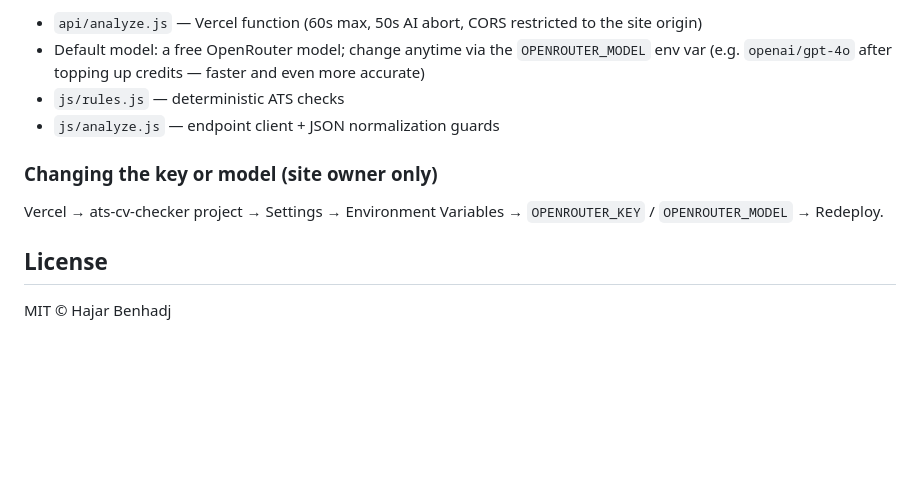
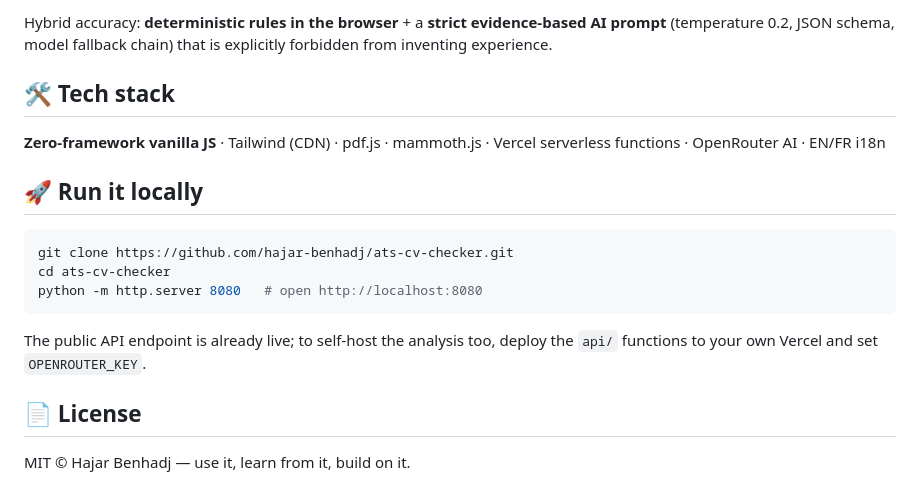
Before and after one commit to hajar-benhadj/ats-cv-checker, a Markdown page: README.md, the part around the change printed below. Drawn GitHub-style; blank space fills up the shorter version.

````diff
--- a/README.md
+++ b/README.md
@@ -39,14 +59,21 @@ Browser (GitHub Pages)                Serverless (Vercel)
 ```
 
-- `api/analyze.js` — Vercel function (60s max, 50s AI abort, CORS restricted to the site origin)
-- Default model: a free OpenRouter model; change anytime via the `OPENROUTER_MODEL` env var (e.g. `openai/gpt-4o` after topping up credits — faster and even more accurate)
-- `js/rules.js` — deterministic ATS checks
-- `js/analyze.js` — endpoint client + JSON normalization guards
+Hybrid accuracy: **deterministic rules in the browser** + a **strict evidence-based AI prompt** (temperature 0.2, JSON schema, model fallback chain) that is explicitly forbidden from inventing experience.
 
-### Changing the key or model (site owner only)
+## 🛠 Tech stack
 
-Vercel → ats-cv-checker project → Settings → Environment Variables → `OPENROUTER_KEY` / `OPENROUTER_MODEL` → Redeploy.
+**Zero-framework vanilla JS** · Tailwind (CDN) · pdf.js · mammoth.js · Vercel serverless functions · OpenRouter AI · EN/FR i18n
 
-## License
+## 🚀 Run it locally
 
-MIT © Hajar Benhadj
+```bash
+git clone https://github.com/hajar-benhadj/ats-cv-checker.git
+cd ats-cv-checker
+python -m http.server 8080   # open http://localhost:8080
+```
+
+The public API endpoint is already live; to self-host the analysis too, deploy the `api/` functions to your own Vercel and set `OPENROUTER_KEY`.
+
+## 📄 License
+
+MIT © Hajar Benhadj — use it, learn from it, build on it.
````
Also changed, not shown: other parts of README.md (+47 -27 lines), docs/screenshot-input.png (added), docs/screenshot-results.png (added).
